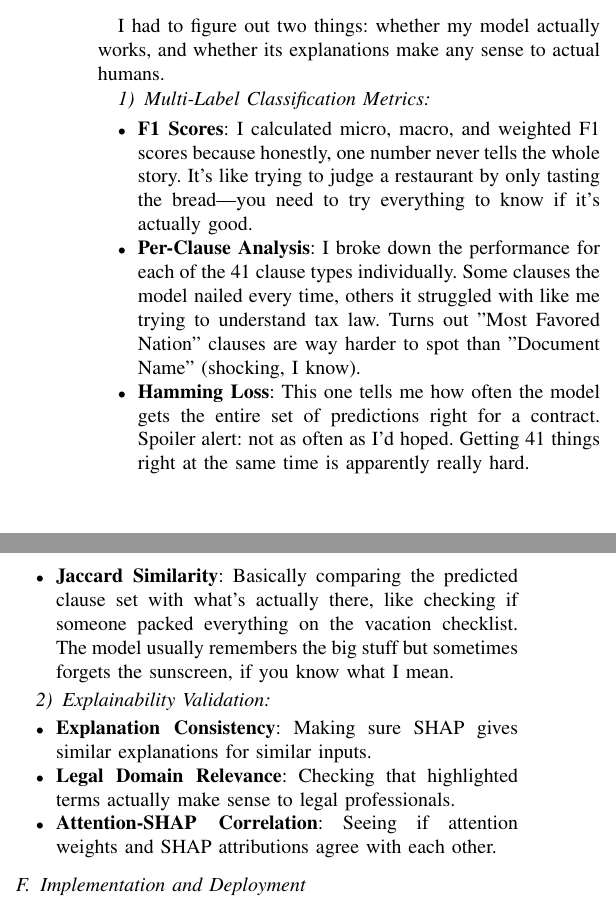
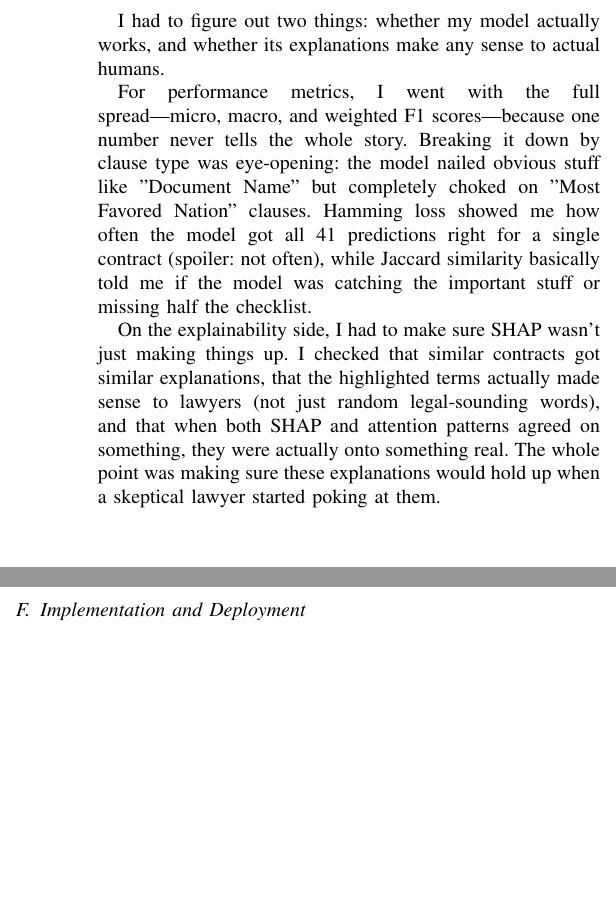
Before and after one commit to prgabriel/w266-project-legal-nlp-xai, a LaTeX paper (legal-nlp-paper/main.tex, which reads legal-nlp-paper/sections/methods.tex): two parts of the columns of page 5 of 8, joined at a grey line, cut so that both start at the same text, the shorter picture padded with empty space. Compiled offline with pdfLaTeX.

Commit message:
feat: Streamline performance metrics and explainability validation sections for clarity and conciseness

```diff
--- a/legal-nlp-paper/sections/methods.tex
+++ b/legal-nlp-paper/sections/methods.tex
@@ -68,24 +68,9 @@ The real test was making sure these explanations actually made sense. I had to c
 
 I had to figure out two things: whether my model actually works, and whether its explanations make any sense to actual humans.
 
-\subsubsection{Multi-Label Classification Metrics}
+For performance metrics, I went with the full spread—micro, macro, and weighted F1 scores—because one number never tells the whole story. Breaking it down by clause type was eye-opening: the model nailed obvious stuff like "Document Name" but completely choked on "Most Favored Nation" clauses. Hamming loss showed me how often the model got all 41 predictions right for a single contract (spoiler: not often), while Jaccard similarity basically told me if the model was catching the important stuff or missing half the checklist.
 
-\begin{itemize}
-    \item \textbf{F1 Scores}: I calculated micro, macro, and weighted F1 scores because honestly, one number never tells the whole story. It's like trying to judge a restaurant by only tasting the bread—you need to try everything to know if it's actually good.
-    \item \textbf{Per-Clause Analysis}: I broke down the performance for each of the 41 clause types individually. Some clauses the model nailed every time, others it struggled with like me trying to understand tax law. Turns out "Most Favored Nation" clauses are way harder to spot than "Document Name" (shocking, I know).
-    \item \textbf{Hamming Loss}: This one tells me how often the model gets the entire set of predictions right for a contract. Spoiler alert: not as often as I'd hoped. Getting 41 things right at the same time is apparently really hard.
-    \item \textbf{Jaccard Similarity}: Basically comparing the predicted clause set with what's actually there, like checking if someone packed everything on the vacation checklist. The model usually remembers the big stuff but sometimes forgets the sunscreen, if you know what I mean.
-\end{itemize}
-
-
-\subsubsection{Explainability Validation}
-
-\begin{itemize}
-    \item \textbf{Explanation Consistency}: Making sure SHAP gives similar explanations for similar inputs.
-    \item \textbf{Legal Domain Relevance}: Checking that highlighted terms actually make sense to legal professionals.
-    \item \textbf{Attention-SHAP Correlation}: Seeing if attention weights and SHAP attributions agree with each other.
-\end{itemize}
-
+On the explainability side, I had to make sure SHAP wasn't just making things up. I checked that similar contracts got similar explanations, that the highlighted terms actually made sense to lawyers (not just random legal-sounding words), and that when both SHAP and attention patterns agreed on something, they were actually onto something real. The whole point was making sure these explanations would hold up when a skeptical lawyer started poking at them.
 \subsection{Implementation and Deployment}
 
 I built the whole thing as a web app using Streamlit so people could actually try it out. The deployment includes:
```
